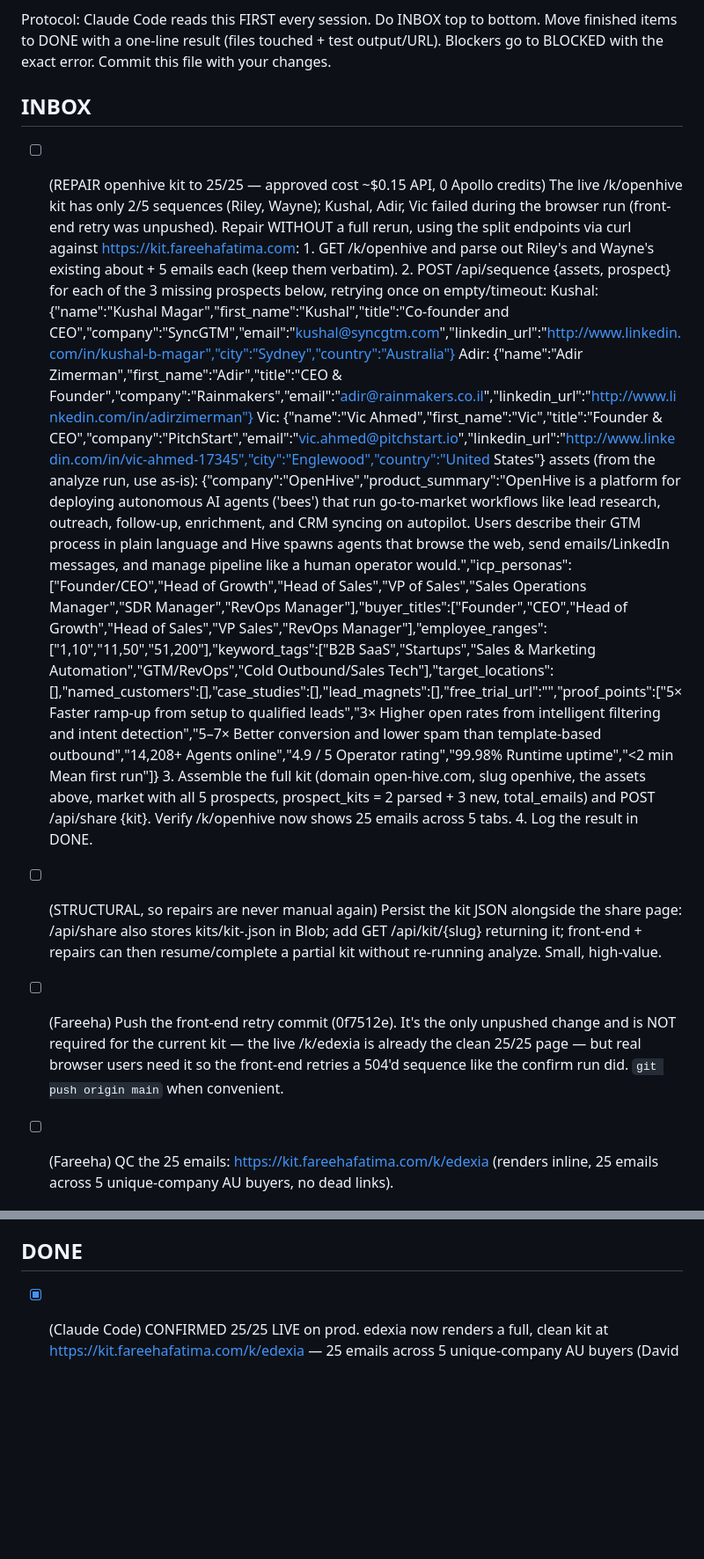
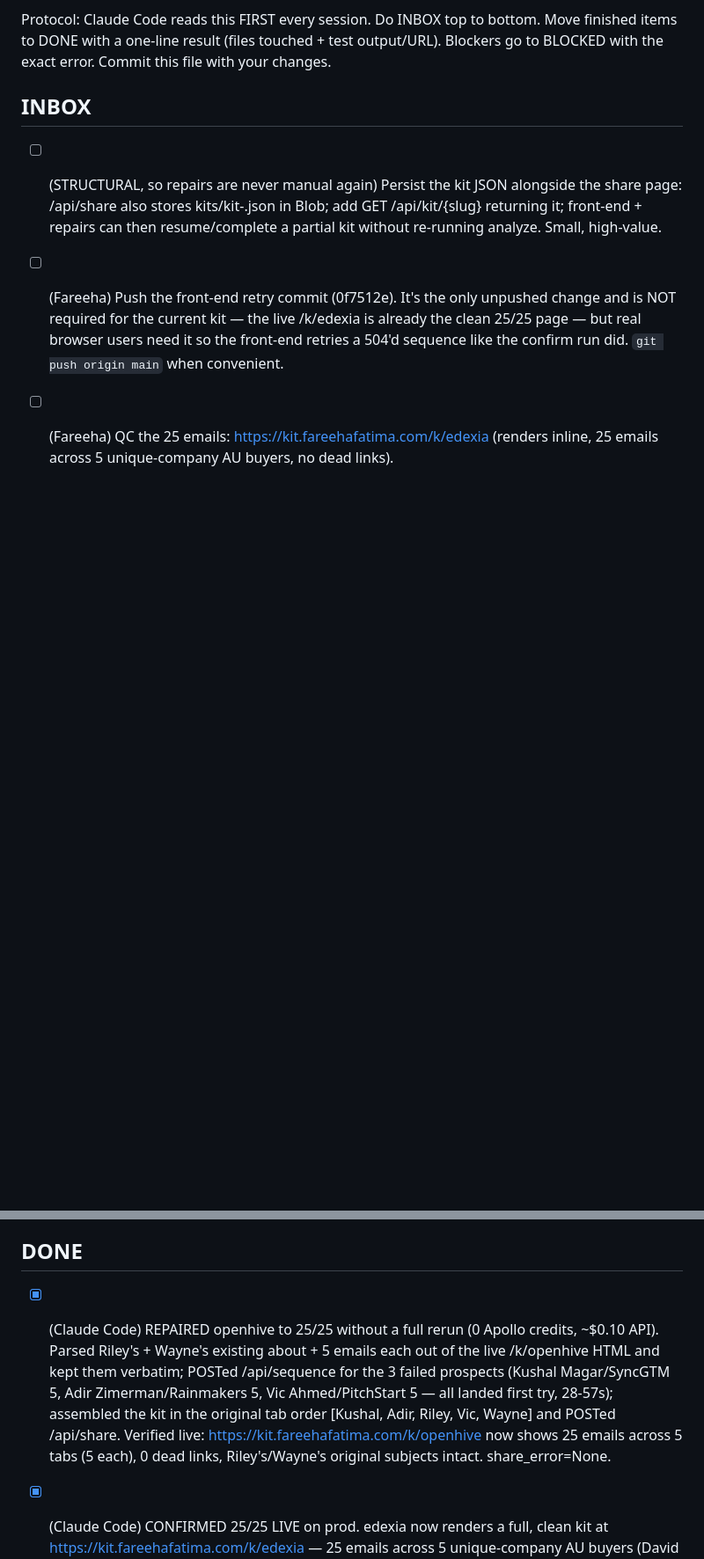
Before and after one commit to fareehafatima98-art/icp-capture-kit, a Markdown page: AGENT_TASKS.md, 2 parts joined by grey strips. Shown at 88% size. Rendered like a GitHub page; blank space fills up the shorter version.

Commit message:
AGENT_TASKS: openhive repaired to 25/25 (Riley+Wayne kept verbatim, 3 regenerated)
Co-Authored-By: Claude Opus 4.8 (1M context) <noreply@anthropic.com>

```diff
--- a/AGENT_TASKS.md
+++ b/AGENT_TASKS.md
@@ -6,23 +6,6 @@ BLOCKED with the exact error. Commit this file with your changes.
 
 ## INBOX
 
-- [ ] (REPAIR openhive kit to 25/25 — approved cost ~$0.15 API, 0 Apollo credits) The live
-      /k/openhive kit has only 2/5 sequences (Riley, Wayne); Kushal, Adir, Vic failed during
-      the browser run (front-end retry was unpushed). Repair WITHOUT a full rerun, using the
-      split endpoints via curl against https://kit.fareehafatima.com:
-      1. GET /k/openhive and parse out Riley's and Wayne's existing about + 5 emails each
-         (keep them verbatim).
-      2. POST /api/sequence {assets, prospect} for each of the 3 missing prospects below,
-         retrying once on empty/timeout:
-         Kushal: {"name":"Kushal Magar","first_name":"Kushal","title":"Co-founder and CEO","company":"SyncGTM","email":"kushal@syncgtm.com","linkedin_url":"http://www.linkedin.com/in/kushal-b-magar","city":"Sydney","country":"Australia"}
-         Adir: {"name":"Adir Zimerman","first_name":"Adir","title":"CEO & Founder","company":"Rainmakers","email":"adir@rainmakers.co.il","linkedin_url":"http://www.linkedin.com/in/adirzimerman"}
-         Vic: {"name":"Vic Ahmed","first_name":"Vic","title":"Founder & CEO","company":"PitchStart","email":"vic.ahmed@pitchstart.io","linkedin_url":"http://www.linkedin.com/in/vic-ahmed-17345","city":"Englewood","country":"United States"}
-         assets (from the analyze run, use as-is):
-         {"company":"OpenHive","product_summary":"OpenHive is a platform for deploying autonomous AI agents ('bees') that run go-to-market workflows like lead research, outreach, follow-up, enrichment, and CRM syncing on autopilot. Users describe their GTM process in plain language and Hive spawns agents that browse the web, send emails/LinkedIn messages, and manage pipeline like a human operator would.","icp_personas":["Founder/CEO","Head of Growth","Head of Sales","VP of Sales","Sales Operations Manager","SDR Manager","RevOps Manager"],"buyer_titles":["Founder","CEO","Head of Growth","Head of Sales","VP Sales","RevOps Manager"],"employee_ranges":["1,10","11,50","51,200"],"keyword_tags":["B2B SaaS","Startups","Sales & Marketing Automation","GTM/RevOps","Cold Outbound/Sales Tech"],"target_locations":[],"named_customers":[],"case_studies":[],"lead_magnets":[],"free_trial_url":"","proof_points":["5× Faster ramp-up from setup to qualified leads","3× Higher open rates from intelligent filtering and intent detection","5–7× Better conversion and lower spam than template-based outbound","14,208+ Agents online","4.9 / 5 Operator rating","99.98% Runtime uptime","<2 min Mean first run"]}
-      3. Assemble the full kit (domain open-hive.com, slug openhive, the assets above, market
-         with all 5 prospects, prospect_kits = 2 parsed + 3 new, total_emails) and POST
-         /api/share {kit}. Verify /k/openhive now shows 25 emails across 5 tabs.
-      4. Log the result in DONE.
 - [ ] (STRUCTURAL, so repairs are never manual again) Persist the kit JSON alongside the
       share page: /api/share also stores kits/kit-<slug>.json in Blob; add GET
       /api/kit/{slug} returning it; front-end + repairs can then resume/complete a partial
@@ -44,6 +27,13 @@ BLOCKED with the exact error. Commit this file with your changes.
 
 ## DONE
 
+- [x] (Claude Code) REPAIRED openhive to 25/25 without a full rerun (0 Apollo credits, ~$0.10 API).
+      Parsed Riley's + Wayne's existing about + 5 emails each out of the live /k/openhive HTML and
+      kept them verbatim; POSTed /api/sequence for the 3 failed prospects (Kushal Magar/SyncGTM 5,
+      Adir Zimerman/Rainmakers 5, Vic Ahmed/PitchStart 5 — all landed first try, 28-57s); assembled
+      the kit in the original tab order [Kushal, Adir, Riley, Vic, Wayne] and POSTed /api/share.
+      Verified live: https://kit.fareehafatima.com/k/openhive now shows 25 emails across 5 tabs
+      (5 each), 0 dead links, Riley's/Wayne's original subjects intact. share_error=None.
 - [x] (Claude Code) CONFIRMED 25/25 LIVE on prod. edexia now renders a full, clean kit at
       https://kit.fareehafatima.com/k/edexia — 25 emails across 5 unique-company AU buyers
       (David Shaw/CREST, Dianne Bryant/Illawarra Grammar, Trish Stockbridge/Kambala, Bruce
```
